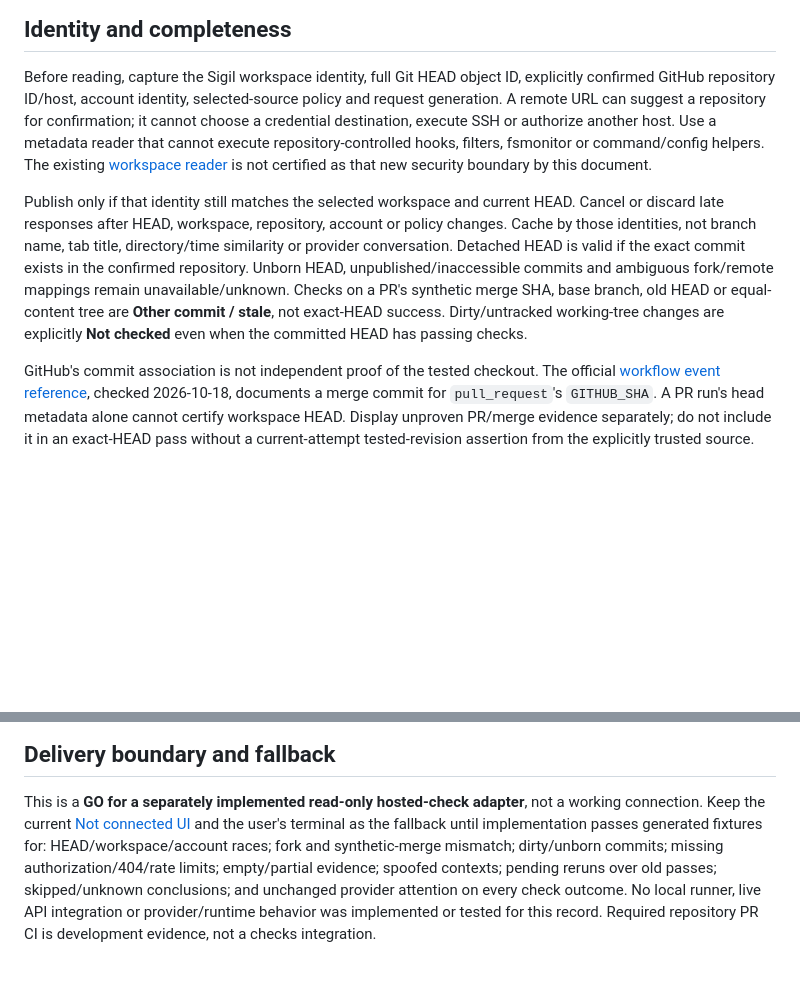
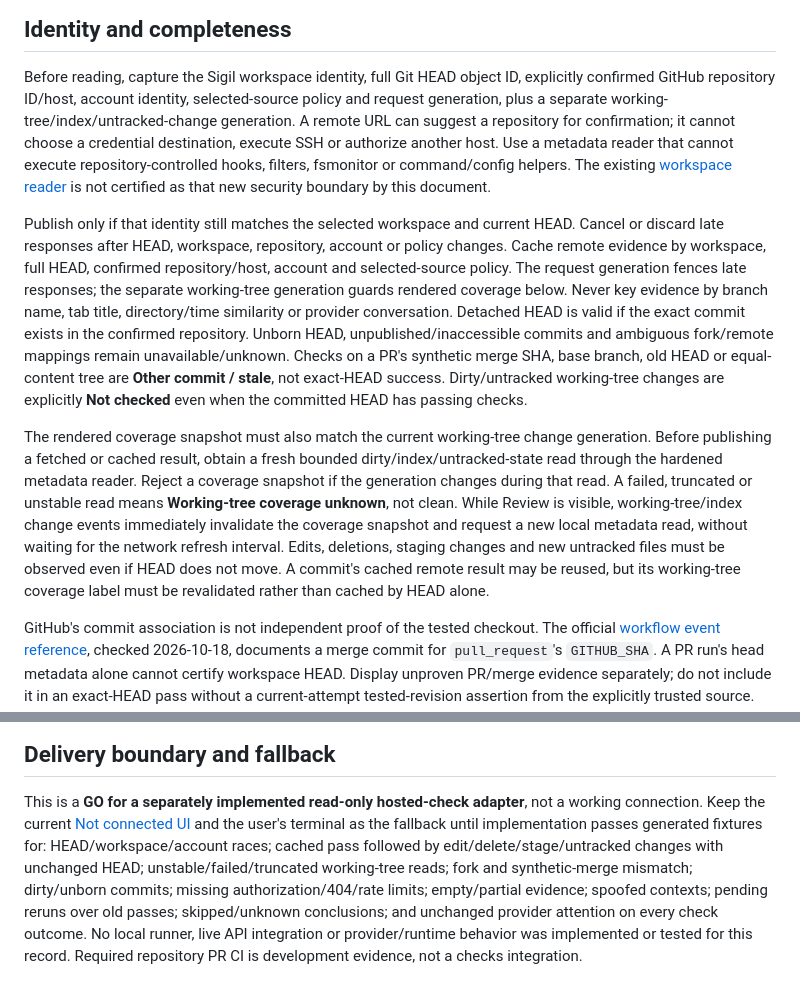
Before and after one commit to gl11tchy/sigil, a Markdown page: docs/ux/checks-source.md, 2 parts joined by grey strips. GitHub-like rendering; blank space fills up the shorter version.

Commit message:
Require fresh working-tree coverage for cached checks

```diff
--- a/docs/ux/checks-source.md
+++ b/docs/ux/checks-source.md
@@ -59,21 +59,34 @@ manual is a documentation reference, not a tested installed-version compatibilit
 
 Before reading, capture the Sigil workspace identity, full Git HEAD object ID, explicitly
 confirmed GitHub repository ID/host, account identity, selected-source policy and request
-generation. A remote URL can suggest a repository for confirmation; it cannot choose a
-credential destination, execute SSH or authorize another host. Use a metadata reader that cannot
-execute repository-controlled hooks, filters, fsmonitor or command/config helpers. The existing
-[workspace reader](../../Sources/SigilKit/Workbench/WorkspaceChanges.swift) is not certified as
-that new security boundary by this document.
+generation, plus a separate working-tree/index/untracked-change generation. A remote URL can
+suggest a repository for confirmation; it cannot choose a credential destination, execute SSH or
+authorize another host. Use a metadata reader that cannot execute repository-controlled hooks,
+filters, fsmonitor or command/config helpers. The existing [workspace
+reader](../../Sources/SigilKit/Workbench/WorkspaceChanges.swift) is not certified as that new
+security boundary by this document.
 
 Publish only if that identity still matches the selected workspace and current HEAD. Cancel or
-discard late responses after HEAD, workspace, repository, account or policy changes. Cache by
-those identities, not branch name, tab title, directory/time similarity or provider
-conversation. Detached HEAD is valid if the exact commit exists in the confirmed repository.
-Unborn HEAD, unpublished/inaccessible commits and ambiguous fork/remote mappings remain
-unavailable/unknown. Checks on a PR's synthetic merge SHA, base branch, old HEAD or
-equal-content tree are **Other commit / stale**, not exact-HEAD success. Dirty/untracked
+discard late responses after HEAD, workspace, repository, account or policy changes. Cache
+remote evidence by workspace, full HEAD, confirmed repository/host, account and selected-source
+policy. The request generation fences late responses; the separate working-tree generation
+guards rendered coverage below. Never key evidence by branch name, tab title, directory/time
+similarity or provider conversation. Detached HEAD is valid if the exact commit exists in the
+confirmed repository. Unborn HEAD, unpublished/inaccessible commits and ambiguous fork/remote
+mappings remain unavailable/unknown. Checks on a PR's synthetic merge SHA, base branch, old HEAD
+or equal-content tree are **Other commit / stale**, not exact-HEAD success. Dirty/untracked
 working-tree changes are explicitly **Not checked** even when the committed HEAD has passing
 checks.
+
+The rendered coverage snapshot must also match the current working-tree change generation.
+Before publishing a fetched or cached result, obtain a fresh bounded dirty/index/untracked-state
+read through the hardened metadata reader. Reject a coverage snapshot if the generation changes
+during that read. A failed, truncated or unstable read means **Working-tree coverage unknown**,
+not clean. While Review is visible, working-tree/index change events immediately invalidate the
+coverage snapshot and request a new local metadata read, without waiting for the network refresh
+interval. Edits, deletions, staging changes and new untracked files must be observed even if
+HEAD does not move. A commit's cached remote result may be reused, but its working-tree coverage
+label must be revalidated rather than cached by HEAD alone.
 
 GitHub's commit association is not independent proof of the tested checkout. The official
 [workflow event
@@ -163,9 +176,10 @@ inference, or change billing/credentials. Existing CI costs remain the repositor
 This is a **GO for a separately implemented read-only hosted-check adapter**, not a working
 connection. Keep the current [Not connected
 UI](../../Sources/SigilApp/Workbench/ReviewRegion.swift) and the user's terminal as the fallback
-until implementation passes generated fixtures for: HEAD/workspace/account races; fork and
-synthetic-merge mismatch; dirty/unborn commits; missing authorization/404/rate limits;
-empty/partial evidence; spoofed contexts; pending reruns over old passes; skipped/unknown
-conclusions; and unchanged provider attention on every check outcome. No local runner, live API
-integration or provider/runtime behavior was implemented or tested for this record. Required
-repository PR CI is development evidence, not a checks integration.
+until implementation passes generated fixtures for: HEAD/workspace/account races; cached pass
+followed by edit/delete/stage/untracked changes with unchanged HEAD; unstable/failed/truncated
+working-tree reads; fork and synthetic-merge mismatch; dirty/unborn commits; missing
+authorization/404/rate limits; empty/partial evidence; spoofed contexts; pending reruns over old
+passes; skipped/unknown conclusions; and unchanged provider attention on every check outcome. No
+local runner, live API integration or provider/runtime behavior was implemented or tested for
+this record. Required repository PR CI is development evidence, not a checks integration.
```
Also changed, not shown: docs/ux/PROGRESS.md (+1 -1 lines).
